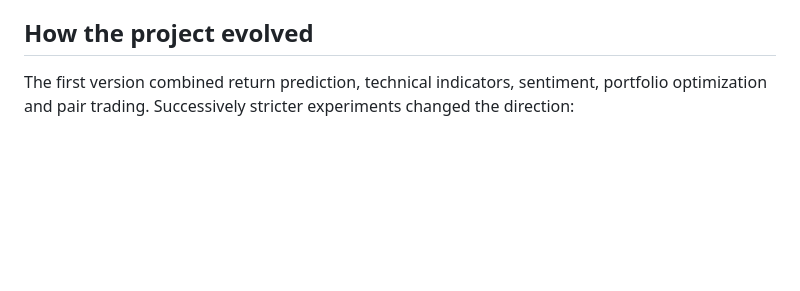
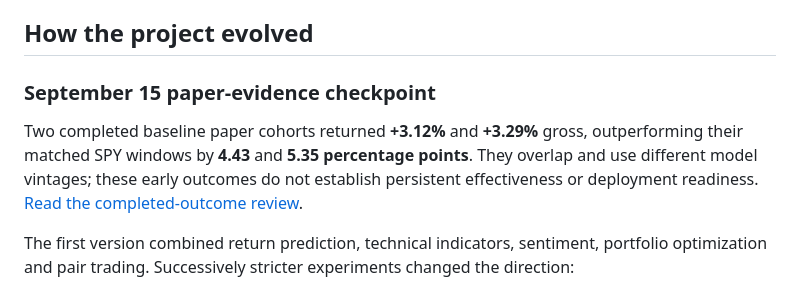
Before and after one commit to HanSun103/AI-Driven-Portfolio-Research-Showcase, a Markdown page: README.md, the part around the change. Drawn GitHub-style; blank space fills up the shorter version.

Commit message:
docs: publish anonymized matured paper evidence

```diff
--- a/README.md
+++ b/README.md
@@ -38,6 +38,14 @@ therefore remains in live-forward monitoring while concentration and tail-risk
 controls are evaluated.
 
 ## How the project evolved
+
+### September 15 paper-evidence checkpoint
+
+Two completed baseline paper cohorts returned **+3.12%** and **+3.29%** gross,
+outperforming their matched SPY windows by **4.43** and **5.35 percentage points**.
+They overlap and use different model vintages; these early outcomes do not
+establish persistent effectiveness or deployment readiness.
+[Read the completed-outcome review](docs/MATURED_EVIDENCE_2026-09-15.md).
 
 The first version combined return prediction, technical indicators, sentiment,
 portfolio optimization and pair trading. Successively stricter experiments
```
Also changed, not shown: docs/MATURED_EVIDENCE_2026-09-15.md (added, +29 -0 lines).
